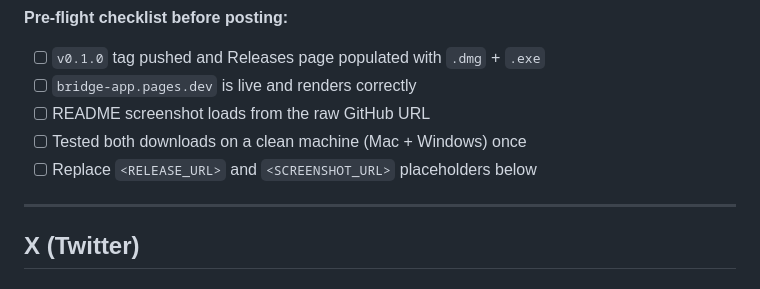
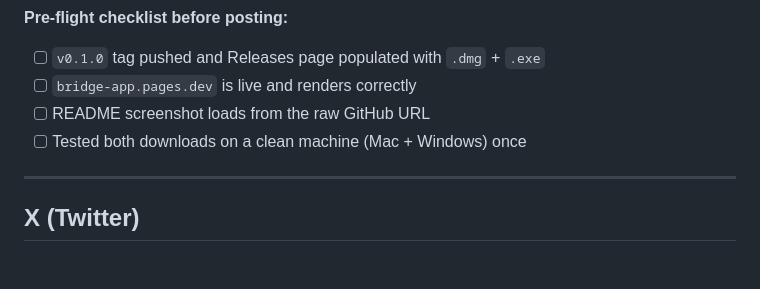
Before and after one commit to noahtekle/bridge, a Markdown page: docs/launch-posts.md, the part around the change. Rendered like a GitHub page.

```diff
--- a/docs/launch-posts.md
+++ b/docs/launch-posts.md
@@ -10,7 +10,6 @@ metrics, no exaggerated user counts, no testimonials.
 - [ ] `bridge-app.pages.dev` is live and renders correctly
 - [ ] README screenshot loads from the raw GitHub URL
 - [ ] Tested both downloads on a clean machine (Mac + Windows) once
-- [ ] Replace `<RELEASE_URL>` and `<SCREENSHOT_URL>` placeholders below
 
 ---
 
```
Also changed, not shown: README.md (+4 -9 lines).
